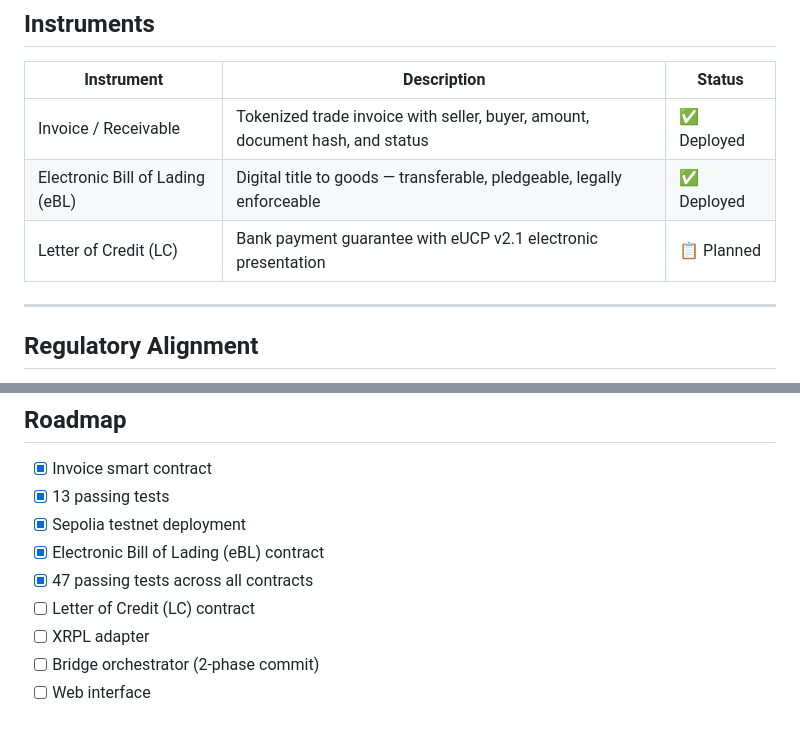
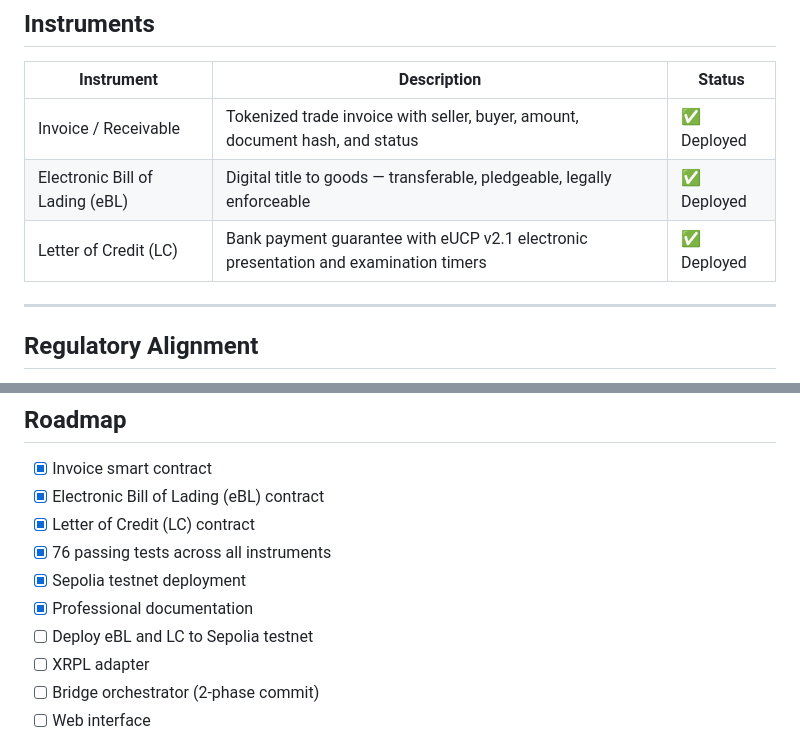
Before and after one commit to txtsongs/magnito, a Markdown page: README.md, 2 parts joined by grey strips. Rendered like a GitHub page.

Commit message:
Update README - all three instruments complete

```diff
--- a/README.md
+++ b/README.md
@@ -45,7 +45,7 @@ A two-phase commit orchestrator that moves instruments between layers while guar
 |---|---|---|
 | Invoice / Receivable | Tokenized trade invoice with seller, buyer, amount, document hash, and status | ✅ Deployed |
 | Electronic Bill of Lading (eBL) | Digital title to goods — transferable, pledgeable, legally enforceable | ✅ Deployed |
-| Letter of Credit (LC) | Bank payment guarantee with eUCP v2.1 electronic presentation | 📋 Planned |
+| Letter of Credit (LC) | Bank payment guarantee with eUCP v2.1 electronic presentation and examination timers | ✅ Deployed |
 
 ---
 
@@ -103,11 +103,12 @@ npx hardhat run scripts/deploy.js --network localhost
 ## Roadmap
 
 - [x] Invoice smart contract
-- [x] 13 passing tests
+- [x] Electronic Bill of Lading (eBL) contract
+- [x] Letter of Credit (LC) contract
+- [x] 76 passing tests across all instruments
 - [x] Sepolia testnet deployment
-- [x] Electronic Bill of Lading (eBL) contract
-- [x] 47 passing tests across all contracts
-- [ ] Letter of Credit (LC) contract
+- [x] Professional documentation
+- [ ] Deploy eBL and LC to Sepolia testnet
 - [ ] XRPL adapter
 - [ ] Bridge orchestrator (2-phase commit)
 - [ ] Web interface
```
